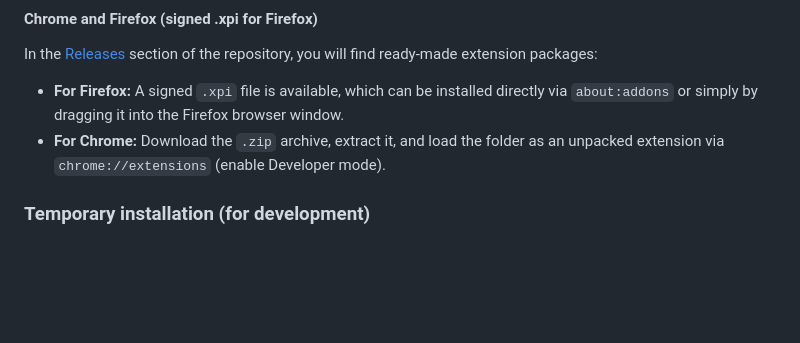
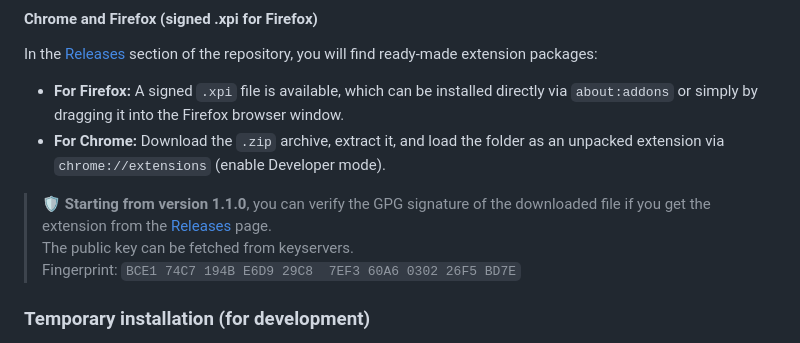
Before and after one commit to AsfhtgkDavid/shorts-limiter, a Markdown page: README.md, the part around the change. GitHub-like rendering; blank space fills up the shorter version.

Commit message:
docs: Add note about gpg sign

```diff
--- a/README.md
+++ b/README.md
@@ -27,6 +27,10 @@ In the [Releases](https://github.com/AsfhtgkDavid/shorts-limiter/releases) secti
 
 - **For Firefox:** A signed `.xpi` file is available, which can be installed directly via `about:addons` or simply by dragging it into the Firefox browser window.
 - **For Chrome:** Download the `.zip` archive, extract it, and load the folder as an unpacked extension via `chrome://extensions` (enable Developer mode).
+
+> 🛡️ **Starting from version 1.1.0**, you can verify the GPG signature of the downloaded file if you get the extension from the [Releases](https://github.com/AsfhtgkDavid/shorts-limiter/releases) page.
+> The public key can be fetched from keyservers.
+> Fingerprint: `BCE1 74C7 194B E6D9 29C8  7EF3 60A6 0302 26F5 BD7E`
 
 ### Temporary installation (for development)
 
```
